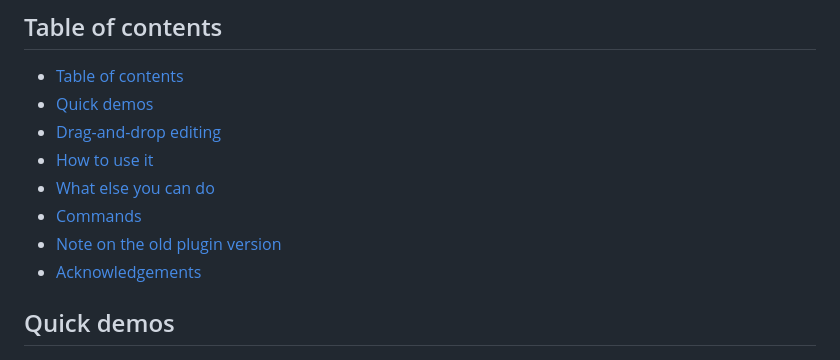
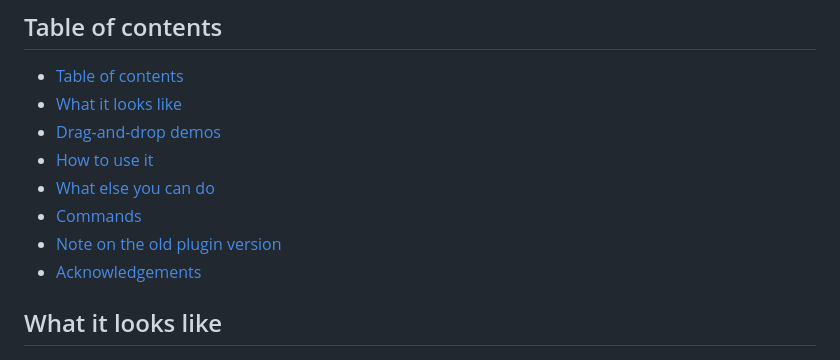
Before and after one commit to ivan-lednev/obsidian-day-planner, a Markdown page: README.md, the part around one of its changes. Rendered like a GitHub page.

```diff
--- a/README.md
+++ b/README.md
@@ -7,15 +7,15 @@
 ## Table of contents
 
 - [Table of contents](#table-of-contents)
-- [Quick demos](#quick-demos)
-- [Drag-and-drop editing](#drag-and-drop-editing)
+- [What it looks like](#what-it-looks-like)
+- [Drag-and-drop demos](#drag-and-drop-demos)
 - [How to use it](#how-to-use-it)
 - [What else you can do](#what-else-you-can-do)
 - [Commands](#commands)
 - [Note on the old plugin version](#note-on-the-old-plugin-version)
 - [Acknowledgements](#acknowledgements)
 
-## Quick demos
+## What it looks like
 
 ![](assets/main-demo.png)
 ![](assets/week.png)
```
Also changed, not shown: other parts of README.md (+10 -3 lines), assets/advanced-edit.gif (added), assets/basic-edit.gif (added).
